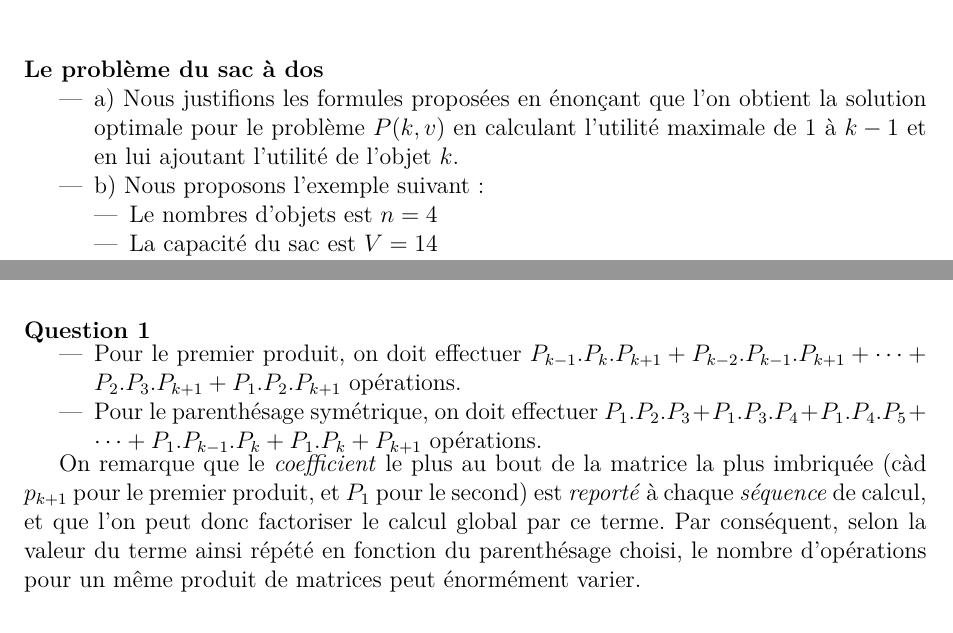
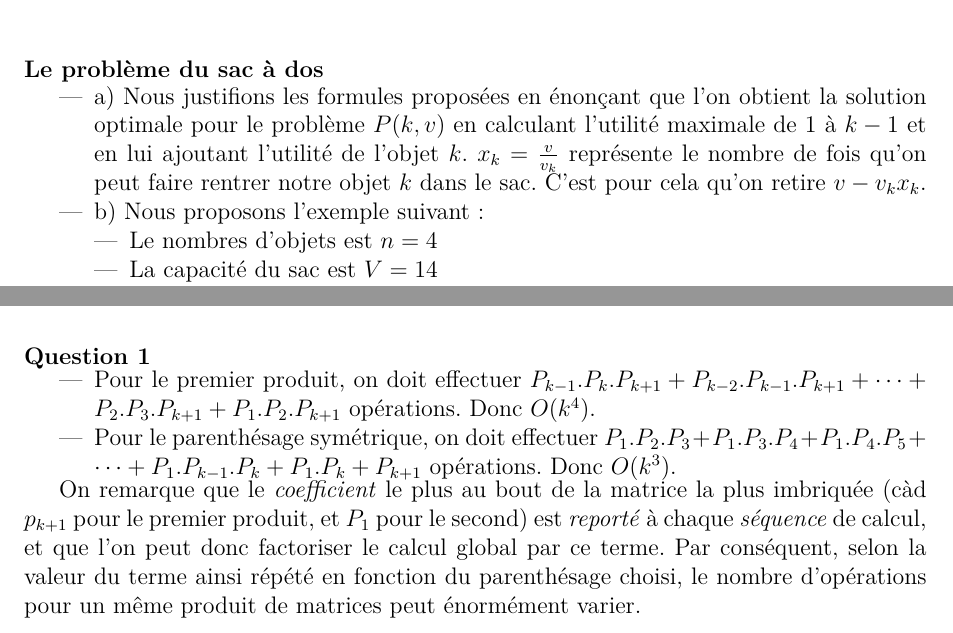
Before and after one commit to wilbefast/TP_Methodes_Approches, a LaTeX paper (rapport/rapportProjet.tex, which reads rapport/ex7.tex, rapport/ex8.tex): two parts of pages 12 and 13 of 24, joined at a grey line, cut so that both start at the same text. Compiled offline with pdfLaTeX.

Commit message:
quelques modifs du rapport de cet aprem

```diff
--- a/rapport/ex7.tex
+++ b/rapport/ex7.tex
@@ -87,7 +87,9 @@
 \item a) Nous justifions les formules proposées en énonçant que l'on
   obtient la solution optimale pour le problème $P(k,v)$ en calculant
   l'utilité maximale de $1$ à $k-1$ et en lui ajoutant l'utilité de
-  l'objet $k$.
+  l'objet $k$. $x_k = \frac{v}{v_k}$ représente le nombre de fois
+  qu'on peut faire rentrer notre objet $k$ dans le sac. C'est pour
+  cela qu'on retire $v - v_kx_k$.
 \item b) Nous proposons l'exemple suivant~:
 \begin{itemize}
 \item Le nombres d'objets est $n = 4$
--- a/rapport/ex8.tex
+++ b/rapport/ex8.tex
@@ -2,9 +2,11 @@
 
 \begin{itemize}
 \item Pour le premier produit, on doit effectuer $P_{k-1}.P_k.P_{k+1}
-  + P_{k-2}.P_{k-1}.P_{k+1} + \dots + P_2.P_3.P_{k+1} + P_1.P_2.P_{k+1}$ opérations.
+  + P_{k-2}.P_{k-1}.P_{k+1} + \dots + P_2.P_3.P_{k+1} +
+  P_1.P_2.P_{k+1}$ opérations. Donc $O(k^4)$.
 \item Pour le parenthésage symétrique, on doit effectuer $P_1.P_2.P_3
-  + P_1.P_3.P_4 + P_1.P_4.P_5 + \dots + P_1.P_{k-1}.P_{k} + P_1.P_k+P_{k+1}$ opérations.
+  + P_1.P_3.P_4 + P_1.P_4.P_5 + \dots + P_1.P_{k-1}.P_{k} +
+  P_1.P_k+P_{k+1}$ opérations. Donc $O(k^3)$.
 \end{itemize}
 
 On remarque que le \textit{coefficient} le plus au bout de la matrice
```
